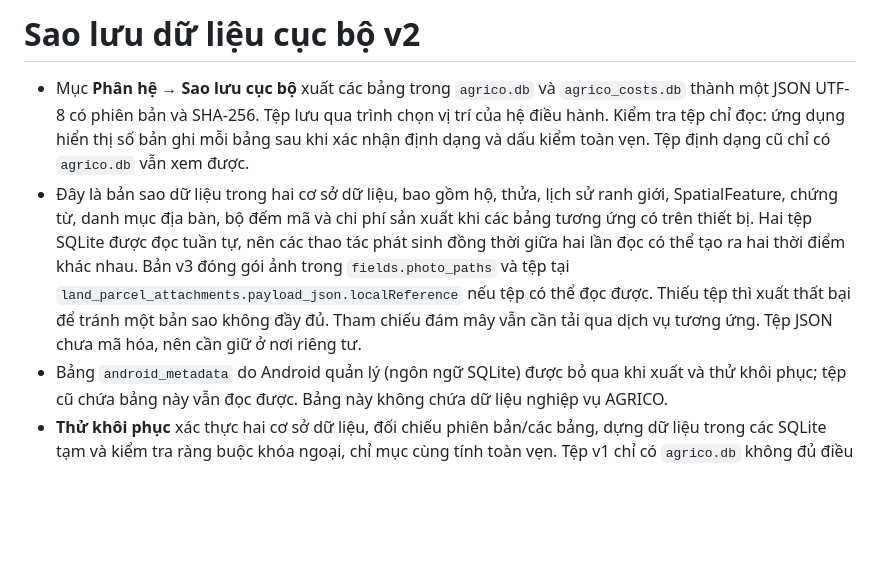
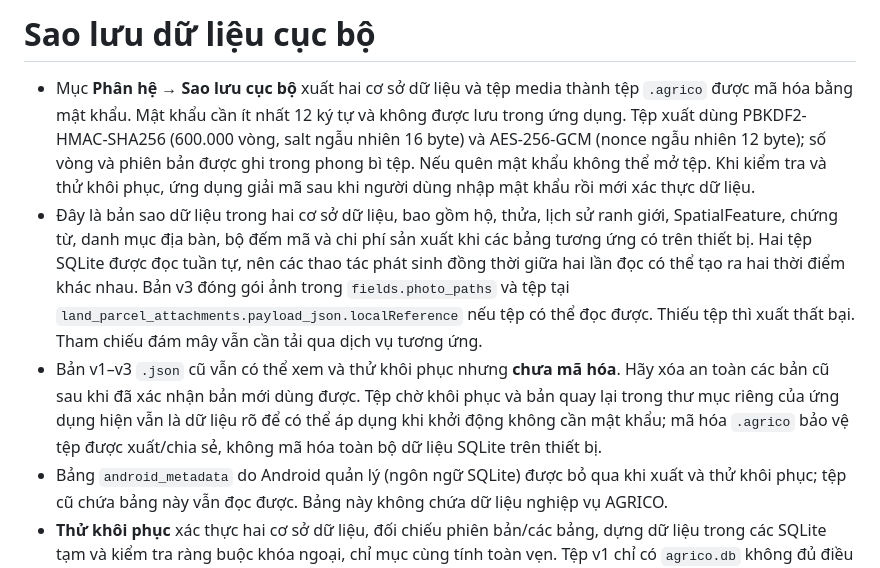
Before and after one commit to leducthuy0985688338-png/agrico_deepseek, a Markdown page: docs/local-backup.md, the part around the change. GitHub-like rendering; blank space fills up the shorter version.

Commit message:
[skip ci] Add password encrypted local backup

```diff
--- a/docs/local-backup.md
+++ b/docs/local-backup.md
@@ -1,7 +1,8 @@
-# Sao lưu dữ liệu cục bộ v2
+# Sao lưu dữ liệu cục bộ
 
-- Mục **Phân hệ → Sao lưu cục bộ** xuất các bảng trong `agrico.db` và `agrico_costs.db` thành một JSON UTF-8 có phiên bản và SHA-256. Tệp lưu qua trình chọn vị trí của hệ điều hành. Kiểm tra tệp chỉ đọc: ứng dụng hiển thị số bản ghi mỗi bảng sau khi xác nhận định dạng và dấu kiểm toàn vẹn. Tệp định dạng cũ chỉ có `agrico.db` vẫn xem được.
-- Đây là bản sao dữ liệu trong hai cơ sở dữ liệu, bao gồm hộ, thửa, lịch sử ranh giới, SpatialFeature, chứng từ, danh mục địa bàn, bộ đếm mã và chi phí sản xuất khi các bảng tương ứng có trên thiết bị. Hai tệp SQLite được đọc tuần tự, nên các thao tác phát sinh đồng thời giữa hai lần đọc có thể tạo ra hai thời điểm khác nhau. Bản v3 đóng gói ảnh trong `fields.photo_paths` và tệp tại `land_parcel_attachments.payload_json.localReference` nếu tệp có thể đọc được. Thiếu tệp thì xuất thất bại để tránh một bản sao không đầy đủ. Tham chiếu đám mây vẫn cần tải qua dịch vụ tương ứng. Tệp JSON chưa mã hóa, nên cần giữ ở nơi riêng tư.
+- Mục **Phân hệ → Sao lưu cục bộ** xuất hai cơ sở dữ liệu và tệp media thành tệp `.agrico` được mã hóa bằng mật khẩu. Mật khẩu cần ít nhất 12 ký tự và không được lưu trong ứng dụng. Tệp xuất dùng PBKDF2-HMAC-SHA256 (600.000 vòng, salt ngẫu nhiên 16 byte) và AES-256-GCM (nonce ngẫu nhiên 12 byte); số vòng và phiên bản được ghi trong phong bì tệp. Nếu quên mật khẩu không thể mở tệp. Khi kiểm tra và thử khôi phục, ứng dụng giải mã sau khi người dùng nhập mật khẩu rồi mới xác thực dữ liệu.
+- Đây là bản sao dữ liệu trong hai cơ sở dữ liệu, bao gồm hộ, thửa, lịch sử ranh giới, SpatialFeature, chứng từ, danh mục địa bàn, bộ đếm mã và chi phí sản xuất khi các bảng tương ứng có trên thiết bị. Hai tệp SQLite được đọc tuần tự, nên các thao tác phát sinh đồng thời giữa hai lần đọc có thể tạo ra hai thời điểm khác nhau. Bản v3 đóng gói ảnh trong `fields.photo_paths` và tệp tại `land_parcel_attachments.payload_json.localReference` nếu tệp có thể đọc được. Thiếu tệp thì xuất thất bại. Tham chiếu đám mây vẫn cần tải qua dịch vụ tương ứng.
+- Bản v1–v3 `.json` cũ vẫn có thể xem và thử khôi phục nhưng **chưa mã hóa**. Hãy xóa an toàn các bản cũ sau khi đã xác nhận bản mới dùng được. Tệp chờ khôi phục và bản quay lại trong thư mục riêng của ứng dụng hiện vẫn là dữ liệu rõ để có thể áp dụng khi khởi động không cần mật khẩu; mã hóa `.agrico` bảo vệ tệp được xuất/chia sẻ, không mã hóa toàn bộ dữ liệu SQLite trên thiết bị.
 - Bảng `android_metadata` do Android quản lý (ngôn ngữ SQLite) được bỏ qua khi xuất và thử khôi phục; tệp cũ chứa bảng này vẫn đọc được. Bảng này không chứa dữ liệu nghiệp vụ AGRICO.
 - **Thử khôi phục** xác thực hai cơ sở dữ liệu, đối chiếu phiên bản/các bảng, dựng dữ liệu trong các SQLite tạm và kiểm tra ràng buộc khóa ngoại, chỉ mục cùng tính toàn vẹn. Tệp v1 chỉ có `agrico.db` không đủ điều kiện. Không ghi dữ liệu vào cơ sở dữ liệu đang chạy. Tệp tạm được xóa sau khi kiểm tra.
 - Sau khi **Thử khôi phục** đạt, người dùng có thể xác nhận lên lịch áp dụng. Ứng dụng ghi tệp chờ trong vùng riêng, và chỉ áp dụng ở lần mở tiếp theo trước khi mở các kết nối nghiệp vụ. Trước khi thay dữ liệu, ứng dụng lưu bản sao của trạng thái hiện tại vào vùng riêng; tệp này không thay thế bản sao lưu người dùng giữ bên ngoài điện thoại.
```
